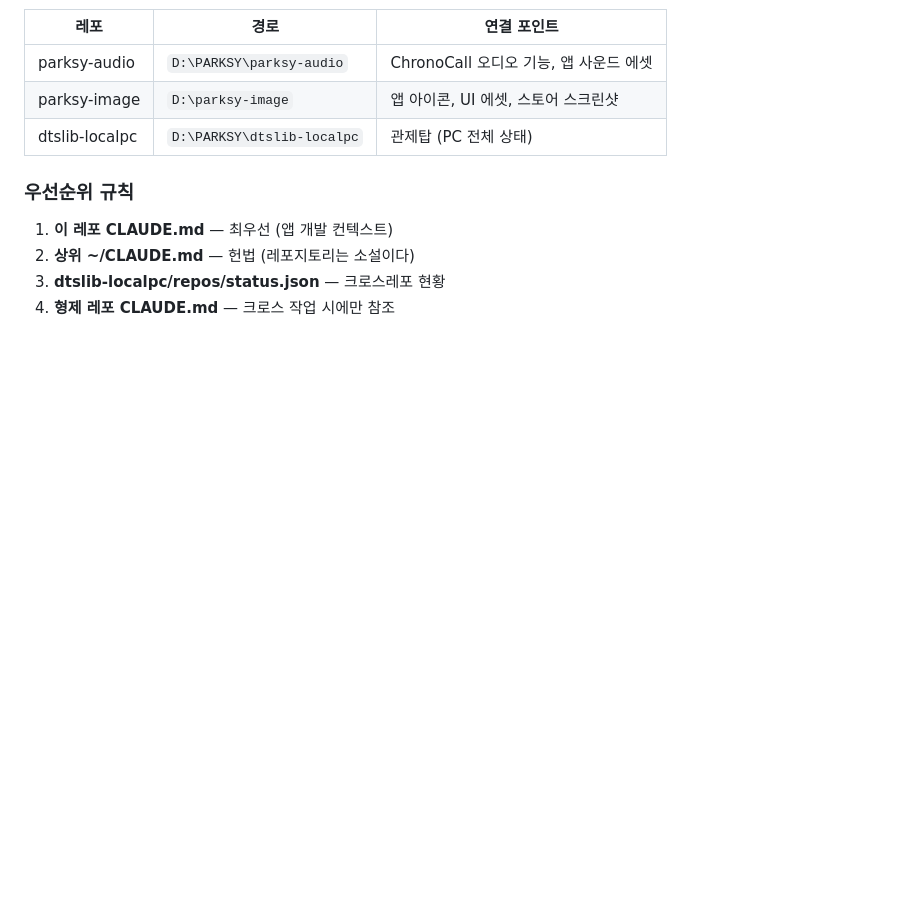
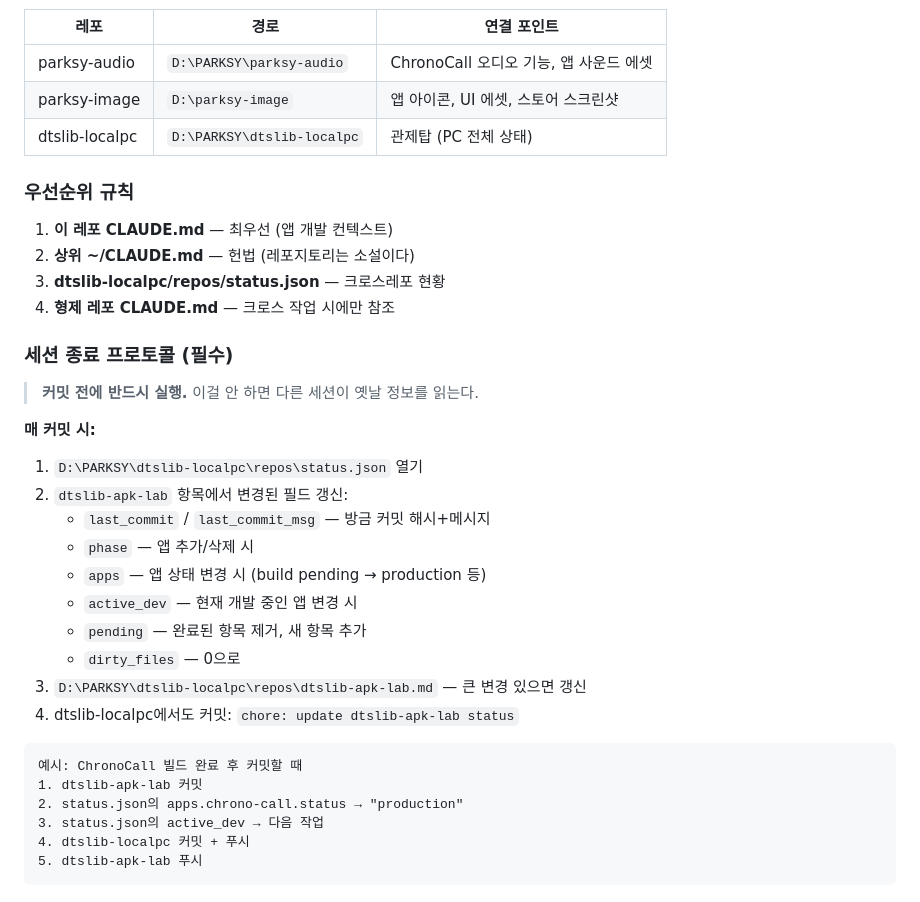
Before and after one commit to dtslib1979/dtslib-apk-lab, a Markdown page: CLAUDE.md, the part around the change. GitHub-like rendering; blank space fills up the shorter version.

Commit message:
docs: 세션 종료 프로토콜 추가 — 커밋 시 status.json 자동 갱신 의무화
Co-Authored-By: Claude Opus 4.6 <noreply@anthropic.com>

````diff
--- a/CLAUDE.md
+++ b/CLAUDE.md
@@ -492,3 +492,28 @@ D:\PARKSY\dtslib-localpc\repos\dtslib-apk-lab.md  ← 이 레포 상세
 2. **상위 ~/CLAUDE.md** — 헌법 (레포지토리는 소설이다)
 3. **dtslib-localpc/repos/status.json** — 크로스레포 현황
 4. **형제 레포 CLAUDE.md** — 크로스 작업 시에만 참조
+
+### 세션 종료 프로토콜 (필수)
+
+> **커밋 전에 반드시 실행.** 이걸 안 하면 다른 세션이 옛날 정보를 읽는다.
+
+**매 커밋 시:**
+1. `D:\PARKSY\dtslib-localpc\repos\status.json` 열기
+2. `dtslib-apk-lab` 항목에서 변경된 필드 갱신:
+   - `last_commit` / `last_commit_msg` — 방금 커밋 해시+메시지
+   - `phase` — 앱 추가/삭제 시
+   - `apps` — 앱 상태 변경 시 (build pending → production 등)
+   - `active_dev` — 현재 개발 중인 앱 변경 시
+   - `pending` — 완료된 항목 제거, 새 항목 추가
+   - `dirty_files` — 0으로
+3. `D:\PARKSY\dtslib-localpc\repos\dtslib-apk-lab.md` — 큰 변경 있으면 갱신
+4. dtslib-localpc에서도 커밋: `chore: update dtslib-apk-lab status`
+
+```
+예시: ChronoCall 빌드 완료 후 커밋할 때
+1. dtslib-apk-lab 커밋
+2. status.json의 apps.chrono-call.status → "production"
+3. status.json의 active_dev → 다음 작업
+4. dtslib-localpc 커밋 + 푸시
+5. dtslib-apk-lab 푸시
+```
````
